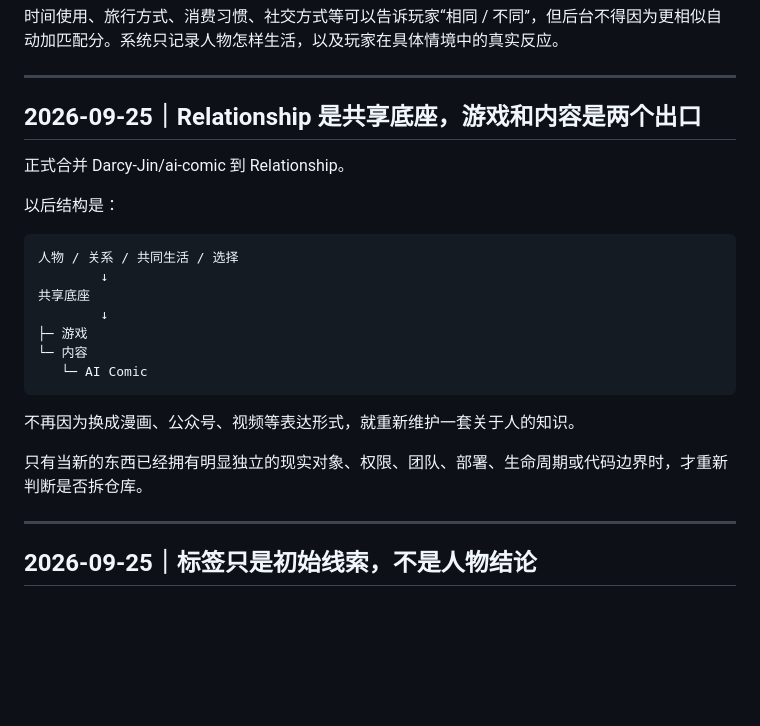
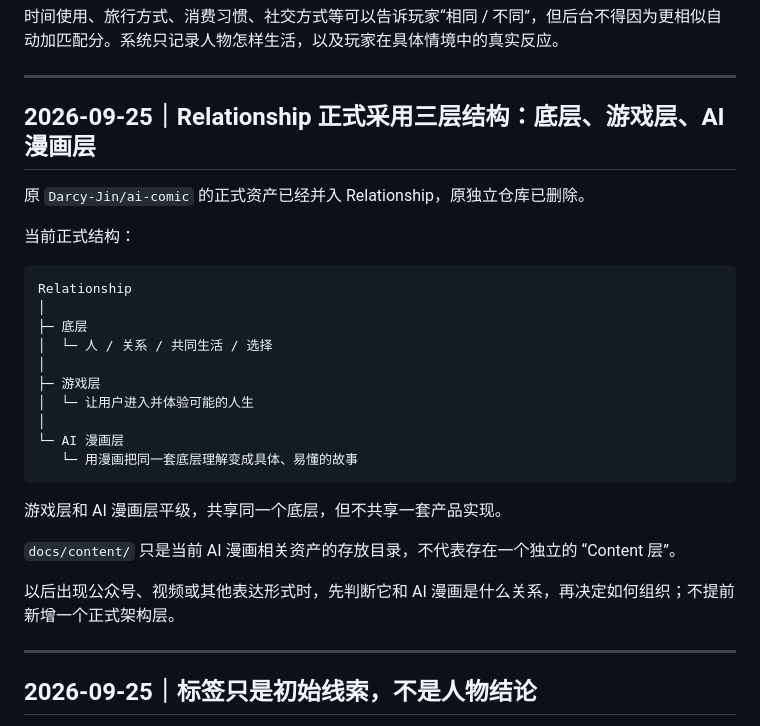
Before and after one commit to Darcy-Jin/Relationship, a Markdown page: docs/decisions.md, the part around the change. GitHub-like rendering; blank space fills up the shorter version.

Commit message:
Record confirmed three-layer Relationship decision

```diff
--- a/docs/decisions.md
+++ b/docs/decisions.md
@@ -504,25 +504,30 @@ Experience Layer
 
 ---
 
-## 2026-09-25｜Relationship 是共享底座，游戏和内容是两个出口
+## 2026-09-25｜Relationship 正式采用三层结构：底层、游戏层、AI 漫画层
 
-正式合并 Darcy-Jin/ai-comic 到 Relationship。
+原 `Darcy-Jin/ai-comic` 的正式资产已经并入 Relationship，原独立仓库已删除。
 
-以后结构是：
+当前正式结构：
 
 ~~~text
-人物 / 关系 / 共同生活 / 选择
-        ↓
-共享底座
-        ↓
-├─ 游戏
-└─ 内容
-   └─ AI Comic
+Relationship
+│
+├─ 底层
+│  └─ 人 / 关系 / 共同生活 / 选择
+│
+├─ 游戏层
+│  └─ 让用户进入并体验可能的人生
+│
+└─ AI 漫画层
+   └─ 用漫画把同一套底层理解变成具体、易懂的故事
 ~~~
 
-不再因为换成漫画、公众号、视频等表达形式，就重新维护一套关于人的知识。
+游戏层和 AI 漫画层平级，共享同一个底层，但不共享一套产品实现。
 
-只有当新的东西已经拥有明显独立的现实对象、权限、团队、部署、生命周期或代码边界时，才重新判断是否拆仓库。
+`docs/content/` 只是当前 AI 漫画相关资产的存放目录，不代表存在一个独立的 “Content 层”。
+
+以后出现公众号、视频或其他表达形式时，先判断它和 AI 漫画是什么关系，再决定如何组织；不提前新增一个正式架构层。
 
 ---
 
```
